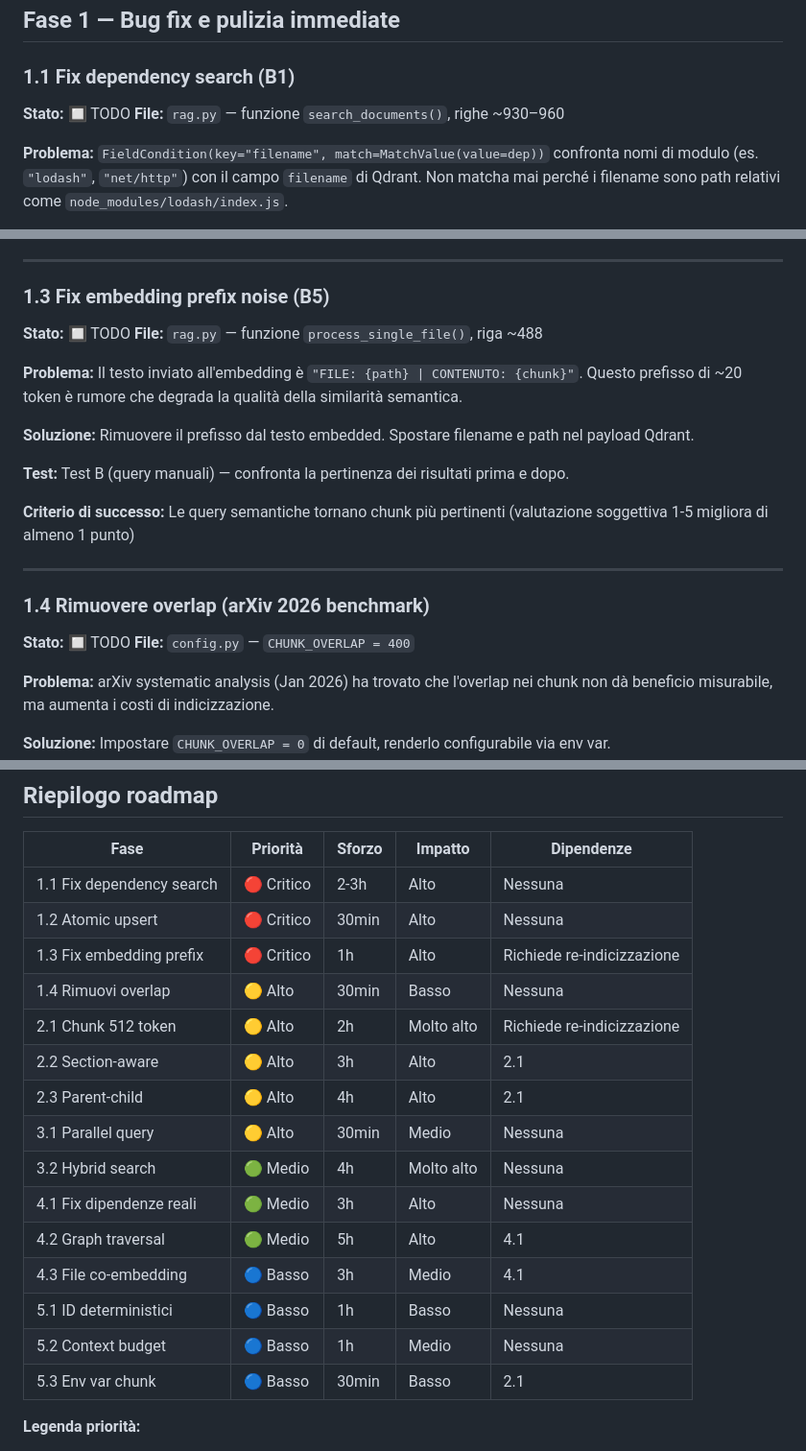
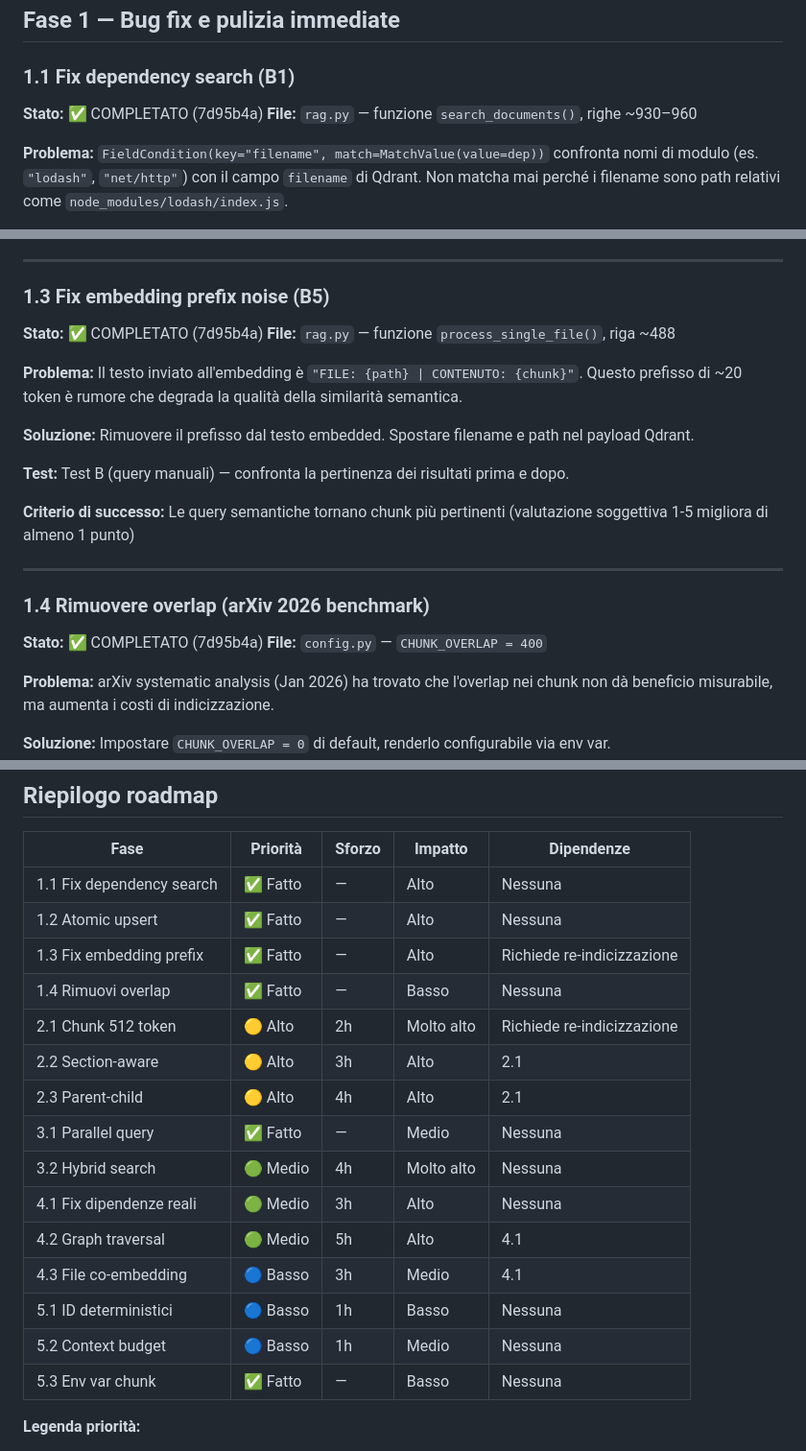
Before and after one commit to AlfioSaitta/NeuroNet, a Markdown page: docs/RAG_IMPROVEMENT_PLAN.md, 3 parts joined by grey strips. Shown at 96% size. GitHub-like rendering.

Commit message:
docs: aggiornato RAG_IMPROVEMENT_PLAN.md con stato Fase 1 completata

```diff
--- a/docs/RAG_IMPROVEMENT_PLAN.md
+++ b/docs/RAG_IMPROVEMENT_PLAN.md
@@ -81,7 +81,7 @@ for col in stats['qdrant_collections'][:10]:
 ## Fase 1 — Bug fix e pulizia immediate
 
 ### 1.1 Fix dependency search (B1)
-**Stato:** 🔲 TODO
+**Stato:** ✅ COMPLETATO (7d95b4a)
 **File:** `rag.py` — funzione `search_documents()`, righe ~930–960
 
 **Problema:** `FieldCondition(key="filename", match=MatchValue(value=dep))` confronta nomi di modulo (es. `"lodash"`, `"net/http"`) con il campo `filename` di Qdrant. Non matcha mai perché i filename sono path relativi come `node_modules/lodash/index.js`.
@@ -119,7 +119,7 @@ for col in stats['qdrant_collections'][:10]:
 ---
 
 ### 1.3 Fix embedding prefix noise (B5)
-**Stato:** 🔲 TODO
+**Stato:** ✅ COMPLETATO (7d95b4a)
 **File:** `rag.py` — funzione `process_single_file()`, riga ~488
 
 **Problema:** Il testo inviato all'embedding è `"FILE: {path} | CONTENUTO: {chunk}"`. Questo prefisso di ~20 token è rumore che degrada la qualità della similarità semantica.
@@ -133,7 +133,7 @@ for col in stats['qdrant_collections'][:10]:
 ---
 
 ### 1.4 Rimuovere overlap (arXiv 2026 benchmark)
-**Stato:** 🔲 TODO
+**Stato:** ✅ COMPLETATO (7d95b4a)
 **File:** `config.py` — `CHUNK_OVERLAP = 400`
 
 **Problema:** arXiv systematic analysis (Jan 2026) ha trovato che l'overlap nei chunk non dà beneficio misurabile, ma aumenta i costi di indicizzazione.
@@ -390,21 +390,21 @@ Script che esegue tutte le query di Test B e registra:
 
 | Fase | Priorità | Sforzo | Impatto | Dipendenze |
 |---|---|---|---|---|
-| 1.1 Fix dependency search | 🔴 Critico | 2-3h | Alto | Nessuna |
-| 1.2 Atomic upsert | 🔴 Critico | 30min | Alto | Nessuna |
-| 1.3 Fix embedding prefix | 🔴 Critico | 1h | Alto | Richiede re-indicizzazione |
-| 1.4 Rimuovi overlap | 🟡 Alto | 30min | Basso | Nessuna |
+| 1.1 Fix dependency search | ✅ Fatto | — | Alto | Nessuna |
+| 1.2 Atomic upsert | ✅ Fatto | — | Alto | Nessuna |
+| 1.3 Fix embedding prefix | ✅ Fatto | — | Alto | Richiede re-indicizzazione |
+| 1.4 Rimuovi overlap | ✅ Fatto | — | Basso | Nessuna |
 | 2.1 Chunk 512 token | 🟡 Alto | 2h | Molto alto | Richiede re-indicizzazione |
 | 2.2 Section-aware | 🟡 Alto | 3h | Alto | 2.1 |
 | 2.3 Parent-child | 🟡 Alto | 4h | Alto | 2.1 |
-| 3.1 Parallel query | 🟡 Alto | 30min | Medio | Nessuna |
+| 3.1 Parallel query | ✅ Fatto | — | Medio | Nessuna |
 | 3.2 Hybrid search | 🟢 Medio | 4h | Molto alto | Nessuna |
 | 4.1 Fix dipendenze reali | 🟢 Medio | 3h | Alto | Nessuna |
 | 4.2 Graph traversal | 🟢 Medio | 5h | Alto | 4.1 |
 | 4.3 File co-embedding | 🔵 Basso | 3h | Medio | 4.1 |
 | 5.1 ID deterministici | 🔵 Basso | 1h | Basso | Nessuna |
 | 5.2 Context budget | 🔵 Basso | 1h | Medio | Nessuna |
-| 5.3 Env var chunk | 🔵 Basso | 30min | Basso | 2.1 |
+| 5.3 Env var chunk | ✅ Fatto | — | Basso | Nessuna |
 
 **Legenda priorità:**
 - 🔴 Critico = bug che produce risultati errati o perdita dati
```
Also changed, not shown: other parts of docs/RAG_IMPROVEMENT_PLAN.md (+1 -1 lines).
